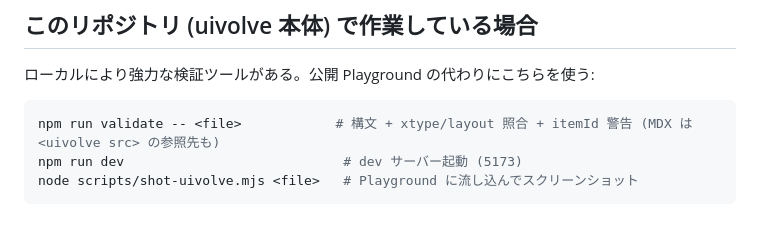
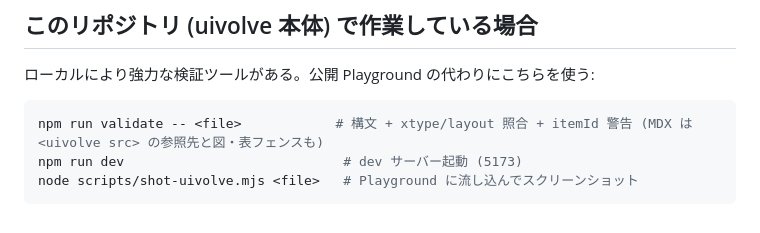
Before and after one commit to 6in/uivolve, a Markdown page: skills/uivolve-mock/SKILL.md, the part around the change. Drawn GitHub-style.

Commit message:
docs(skills): uivolve-mock スキルの図・表フェンス対応を補完
- リポジトリ用スキル (.claude/skills/uivolve-mock): 生成手順に図・表フェンス、validate の検証範囲、
  validate 対象外のフェンスはスクリーンショットで確認することを追記
- 配布用スキル: validate の説明をレビュー修正後の検査 (引用符・形・言語名の大文字小文字) に合わせる

Co-Authored-By: Claude Opus 5.5 <noreply@anthropic.com>

````diff
--- a/skills/uivolve-mock/SKILL.md
+++ b/skills/uivolve-mock/SKILL.md
@@ -68,7 +68,7 @@ uivolve は ExtJS 互換の宣言的 DSL (JSON5 / YAML) で画面モックを描
 ローカルにより強力な検証ツールがある。公開 Playground の代わりにこちらを使う:
 
 ```bash
-npm run validate -- <file>            # 構文 + xtype/layout 照合 + itemId 警告 (MDX は <uivolve src> の参照先も)
+npm run validate -- <file>            # 構文 + xtype/layout 照合 + itemId 警告 (MDX は <uivolve src> の参照先と図・表フェンスも)
 npm run dev                            # dev サーバー起動 (5173)
 node scripts/shot-uivolve.mjs <file>   # Playground に流し込んでスクリーンショット
 ```
````
Also changed, not shown: 2 other files.
